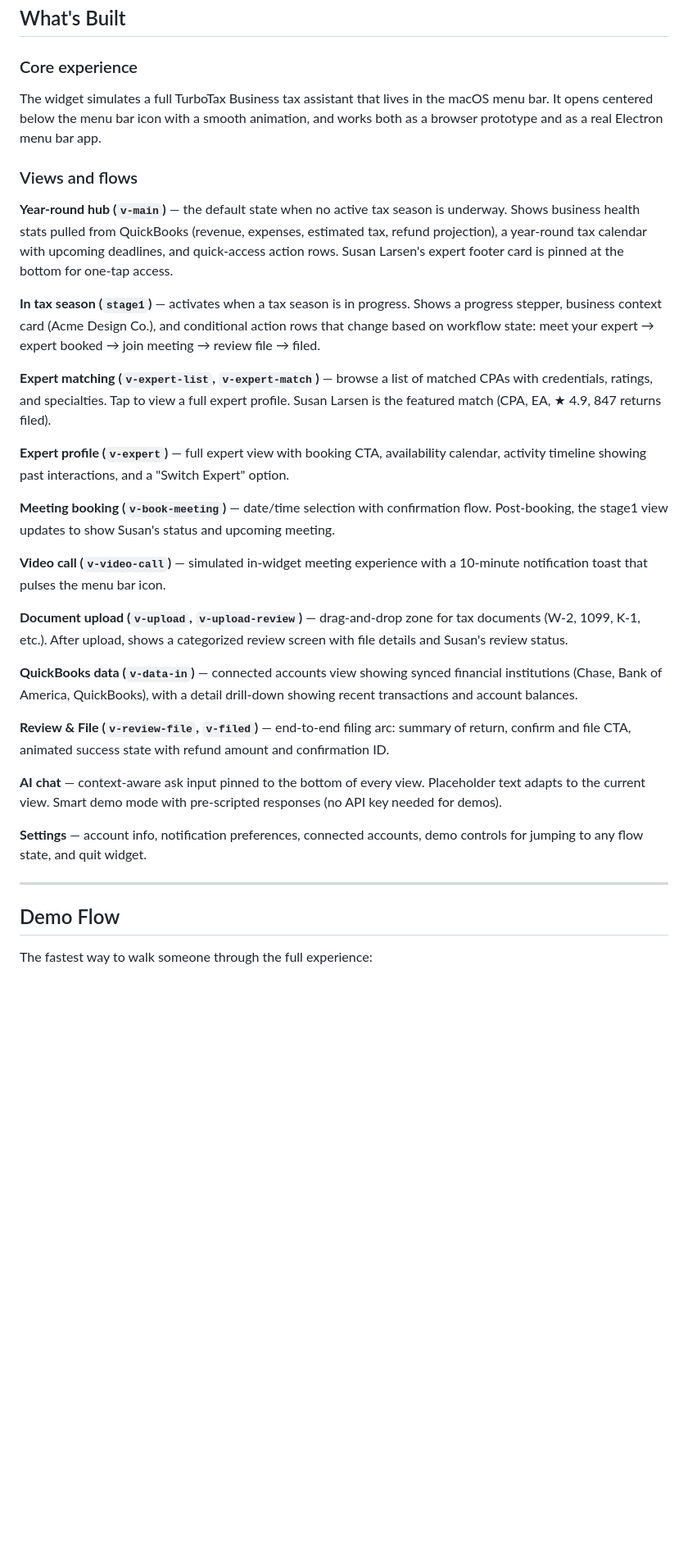
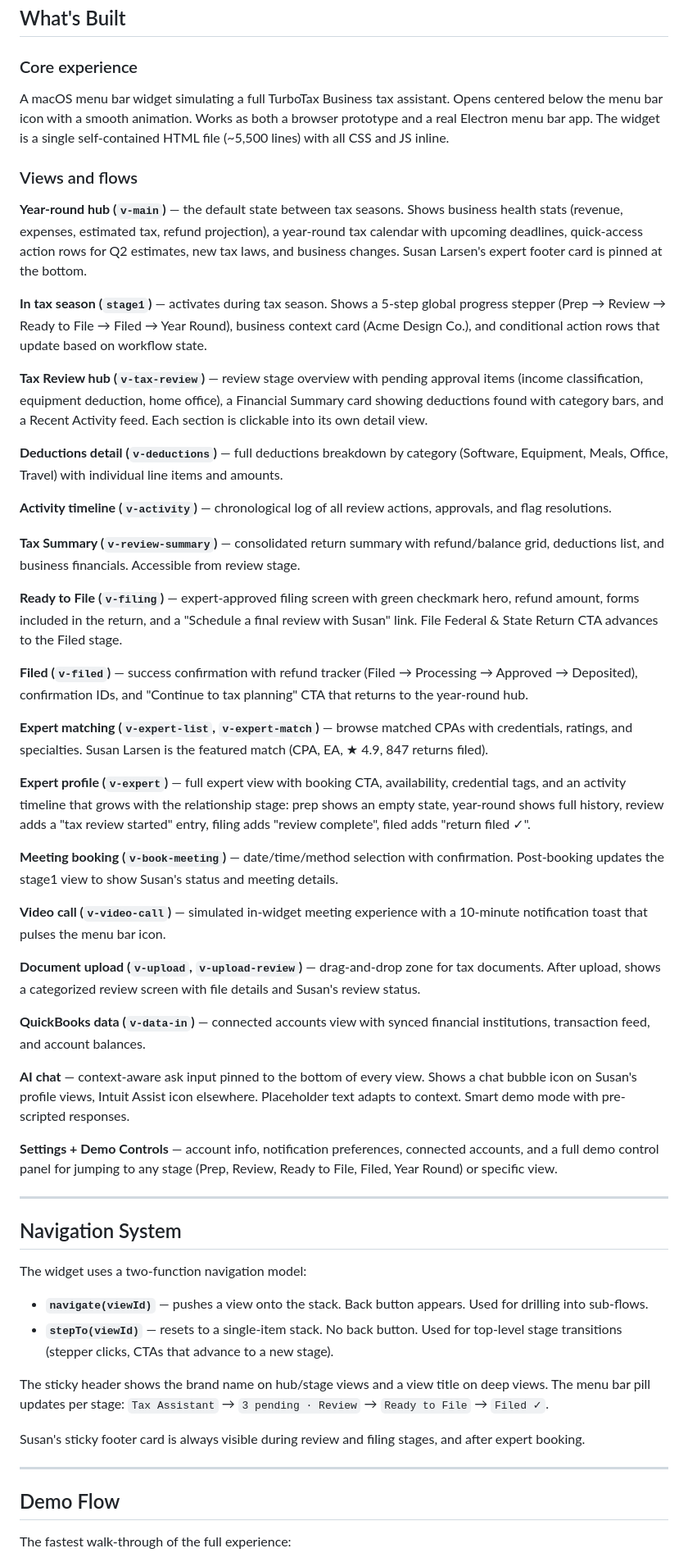
Before and after one commit to xiaoseanlu/3X-Hackathon, a Markdown page: README.md, the part around one of its changes. Shown at 82% size. Drawn GitHub-style; blank space fills up the shorter version.

```diff
--- a/README.md
+++ b/README.md
@@ -67,35 +67,58 @@ npm run build
 ## What's Built
 
 ### Core experience
-The widget simulates a full TurboTax Business tax assistant that lives in the macOS menu bar. It opens centered below the menu bar icon with a smooth animation, and works both as a browser prototype and as a real Electron menu bar app.
+A macOS menu bar widget simulating a full TurboTax Business tax assistant. Opens centered below the menu bar icon with a smooth animation. Works as both a browser prototype and a real Electron menu bar app. The widget is a single self-contained HTML file (~5,500 lines) with all CSS and JS inline.
 
 ### Views and flows
 
-**Year-round hub (`v-main`)** — the default state when no active tax season is underway. Shows business health stats pulled from QuickBooks (revenue, expenses, estimated tax, refund projection), a year-round tax calendar with upcoming deadlines, and quick-access action rows. Susan Larsen's expert footer card is pinned at the bottom for one-tap access.
+**Year-round hub (`v-main`)** — the default state between tax seasons. Shows business health stats (revenue, expenses, estimated tax, refund projection), a year-round tax calendar with upcoming deadlines, quick-access action rows for Q2 estimates, new tax laws, and business changes. Susan Larsen's expert footer card is pinned at the bottom.
 
-**In tax season (`stage1`)** — activates when a tax season is in progress. Shows a progress stepper, business context card (Acme Design Co.), and conditional action rows that change based on workflow state: meet your expert → expert booked → join meeting → review file → filed.
+**In tax season (`stage1`)** — activates during tax season. Shows a 5-step global progress stepper (Prep → Review → Ready to File → Filed → Year Round), business context card (Acme Design Co.), and conditional action rows that update based on workflow state.
 
-**Expert matching (`v-expert-list`, `v-expert-match`)** — browse a list of matched CPAs with credentials, ratings, and specialties. Tap to view a full expert profile. Susan Larsen is the featured match (CPA, EA, ★ 4.9, 847 returns filed).
+**Tax Review hub (`v-tax-review`)** — review stage overview with pending approval items (income classification, equipment deduction, home office), a Financial Summary card showing deductions found with category bars, and a Recent Activity feed. Each section is clickable into its own detail view.
 
-**Expert profile (`v-expert`)** — full expert view with booking CTA, availability calendar, activity timeline showing past interactions, and a "Switch Expert" option.
+**Deductions detail (`v-deductions`)** — full deductions breakdown by category (Software, Equipment, Meals, Office, Travel) with individual line items and amounts.
 
-**Meeting booking (`v-book-meeting`)** — date/time selection with confirmation flow. Post-booking, the stage1 view updates to show Susan's status and upcoming meeting.
+**Activity timeline (`v-activity`)** — chronological log of all review actions, approvals, and flag resolutions.
+
+**Tax Summary (`v-review-summary`)** — consolidated return summary with refund/balance grid, deductions list, and business financials. Accessible from review stage.
+
+**Ready to File (`v-filing`)** — expert-approved filing screen with green checkmark hero, refund amount, forms included in the return, and a "Schedule a final review with Susan" link. File Federal & State Return CTA advances to the Filed stage.
+
+**Filed (`v-filed`)** — success confirmation with refund tracker (Filed → Processing → Approved → Deposited), confirmation IDs, and "Continue to tax planning" CTA that returns to the year-round hub.
+
+**Expert matching (`v-expert-list`, `v-expert-match`)** — browse matched CPAs with credentials, ratings, and specialties. Susan Larsen is the featured match (CPA, EA, ★ 4.9, 847 returns filed).
+
+**Expert profile (`v-expert`)** — full expert view with booking CTA, availability, credential tags, and an activity timeline that grows with the relationship stage: prep shows an empty state, year-round shows full history, review adds a "tax review started" entry, filing adds "review complete", filed adds "return filed ✓".
+
+**Meeting booking (`v-book-meeting`)** — date/time/method selection with confirmation. Post-booking updates the stage1 view to show Susan's status and meeting details.
 
 **Video call (`v-video-call`)** — simulated in-widget meeting experience with a 10-minute notification toast that pulses the menu bar icon.
 
-**Document upload (`v-upload`, `v-upload-review`)** — drag-and-drop zone for tax documents (W-2, 1099, K-1, etc.). After upload, shows a categorized review screen with file details and Susan's review status.
+**Document upload (`v-upload`, `v-upload-review`)** — drag-and-drop zone for tax documents. After upload, shows a categorized review screen with file details and Susan's review status.
 
-**QuickBooks data (`v-data-in`)** — connected accounts view showing synced financial institutions (Chase, Bank of America, QuickBooks), with a detail drill-down showing recent transactions and account balances.
+**QuickBooks data (`v-data-in`)** — connected accounts view with synced financial institutions, transaction feed, and account balances.
 
-**Review & File (`v-review-file`, `v-filed`)** — end-to-end filing arc: summary of return, confirm and file CTA, animated success state with refund amount and confirmation ID.
+**AI chat** — context-aware ask input pinned to the bottom of every view. Shows a chat bubble icon on Susan's profile views, Intuit Assist icon elsewhere. Placeholder text adapts to context. Smart demo mode with pre-scripted responses.
 
-**AI chat** — context-aware ask input pinned to the bottom of every view. Placeholder text adapts to the current view. Smart demo mode with pre-scripted responses (no API key needed for demos).
+**Settings + Demo Controls** — account info, notification preferences, connected accounts, and a full demo control panel for jumping to any stage (Prep, Review, Ready to File, Filed, Year Round) or specific view.
 
-**Settings** — account info, notification preferences, connected accounts, demo controls for jumping to any flow state, and quit widget.
+---
+
+## Navigation System
+
+The widget uses a two-function navigation model:
+
+- **`navigate(viewId)`** — pushes a view onto the stack. Back button appears. Used for drilling into sub-flows.
+- **`stepTo(viewId)`** — resets to a single-item stack. No back button. Used for top-level stage transitions (stepper clicks, CTAs that advance to a new stage).
+
+The sticky header shows the brand name on hub/stage views and a view title on deep views. The menu bar pill updates per stage: `Tax Assistant` → `3 pending · Review` → `Ready to File` → `Filed ✓`.
+
+Susan's sticky footer card is always visible during review and filing stages, and after expert booking.
 
 ---
 
 ## Demo Flow
 
-The fastest way to walk someone through the full experience:
+The fastest walk-through of the full experience:
 
```
Also changed, not shown: other parts of README.md (+47 -70 lines).
